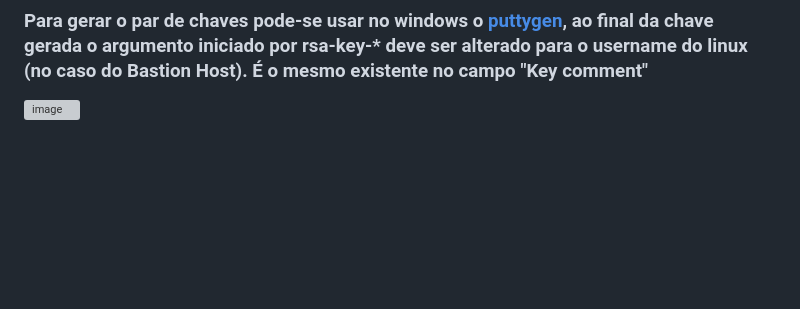
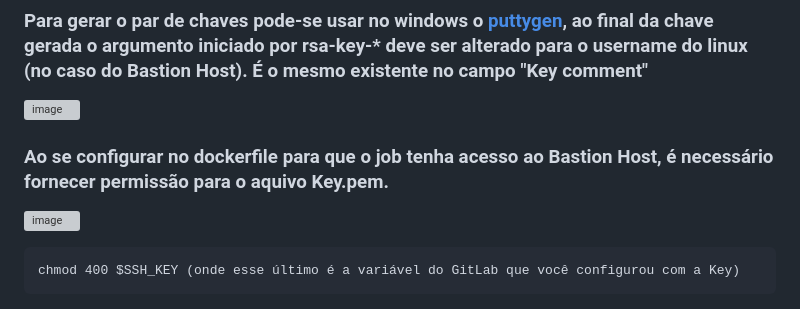
Before and after one commit to SpockCoding/Kubernetes, a Markdown page: CI_CD.md, the part around the change. Rendered like a GitHub page; blank space fills up the shorter version; grey boxes are pictures that could not be loaded.

````diff
--- a/CI_CD.md
+++ b/CI_CD.md
@@ -122,3 +122,11 @@ eeed9f7c3966: Layer already exists
 ### Para gerar o par de chaves pode-se usar no windows o [puttygen](https://putty.org), ao final da chave gerada o argumento iniciado por rsa-key-* deve ser alterado para o username do linux (no caso do Bastion Host). É o mesmo existente no campo "Key comment"
 
 ![image](https://user-images.githubusercontent.com/97816800/210683796-d30cc415-5baa-4f97-9589-3d8d59157e32.png)
+
+### Ao se configurar no dockerfile para que o job tenha acesso ao Bastion Host, é necessário fornecer permissão para o aquivo Key.pem.
+
+![image](https://user-images.githubusercontent.com/97816800/210686169-3b3576f6-206c-46b7-a48f-9c7e82486023.png)
+
+```
+chmod 400 $SSH_KEY (onde esse último é a variável do GitLab que você configurou com a Key)
+```
````
